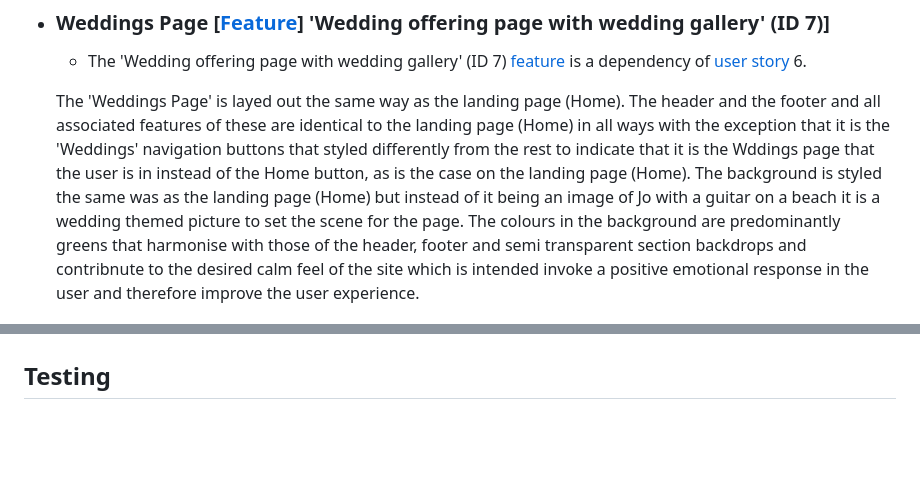
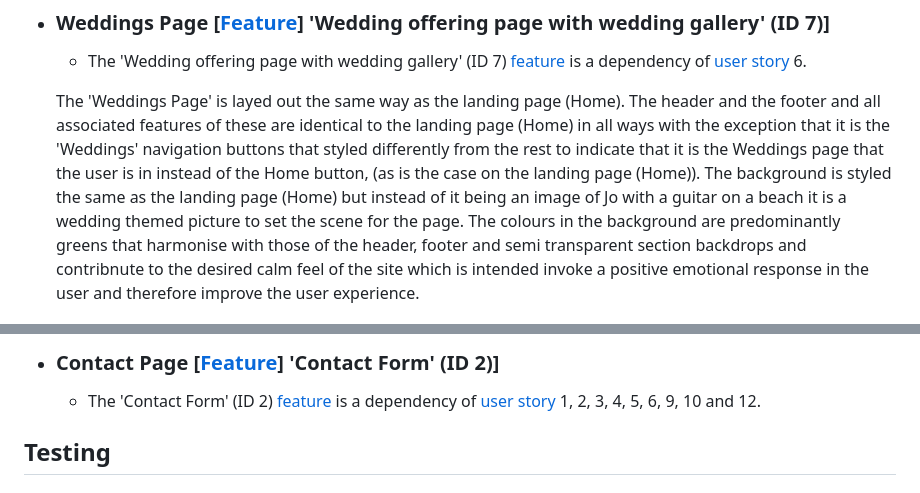
Before and after one commit to Stephen-J-Whitaker/joanne-geraghty-music, a Markdown page: README.md, 2 parts joined by grey strips. Rendered like a GitHub page; blank space fills up the shorter version.

```diff
--- a/README.md
+++ b/README.md
@@ -131,7 +131,7 @@ Features are arranged and combined, when appropriate, into the website in what w
 - ### Weddings Page [[Feature](docs/readme-feature-list.pdf)] 'Wedding offering page with wedding gallery' (ID 7)]
   - The 'Wedding offering page with wedding gallery' (ID 7) [feature](docs/readme-feature-list.pdf) is a dependency of [user story](docs/readme-user-stories.pdf) 6.
 
-  The 'Weddings Page' is layed out the same way as the landing page (Home). The header and the footer and all associated features of these are identical to the landing page (Home) in all ways with the exception that it is the 'Weddings' navigation buttons that styled differently from the rest to indicate that it is the Wddings page that the user is in instead of the Home button, as is the case on the landing page (Home). The background is styled the same was as the landing page (Home) but instead of it being an image of Jo with a guitar on a beach it is a wedding themed picture to set the scene for the page. The colours in the background are predominantly greens that harmonise with those of the header, footer and semi transparent section backdrops and contribnute to the desired calm feel of the site which is intended invoke a positive emotional response in the user and therefore improve the user experience.
+  The 'Weddings Page' is layed out the same way as the landing page (Home). The header and the footer and all associated features of these are identical to the landing page (Home) in all ways with the exception that it is the 'Weddings' navigation buttons that styled differently from the rest to indicate that it is the Weddings page that the user is in instead of the Home button, (as is the case on the landing page (Home)). The background is styled the same as the landing page (Home) but instead of it being an image of Jo with a guitar on a beach it is a wedding themed picture to set the scene for the page. The colours in the background are predominantly greens that harmonise with those of the header, footer and semi transparent section backdrops and contribnute to the desired calm feel of the site which is intended invoke a positive emotional response in the user and therefore improve the user experience.
 
    ![Weddings Page](assets/readme/readme-weddings-page.jpg)
 
@@ -149,3 +169,5 @@ Features are arranged and combined, when appropriate, into the website in what w
+- ### Contact Page [[Feature](docs/readme-feature-list.pdf)] 'Contact Form' (ID 2)]
+  - The 'Contact Form' (ID 2) [feature](docs/readme-feature-list.pdf) is a dependency of [user story](docs/readme-user-stories.pdf) 1, 2, 3, 4, 5, 6, 9, 10 and 12.
 
 ## **Testing**
 
```
Also changed, not shown: other parts of README.md (+21 -1 lines), assets/readme/readme-contact-page.jpg (added), assets/readme/readme-gallery-page.jpg (added), assets/readme/readme-photo-gallery.jpg (added), assets/readme/readme-video-gallery.jpg (added).
